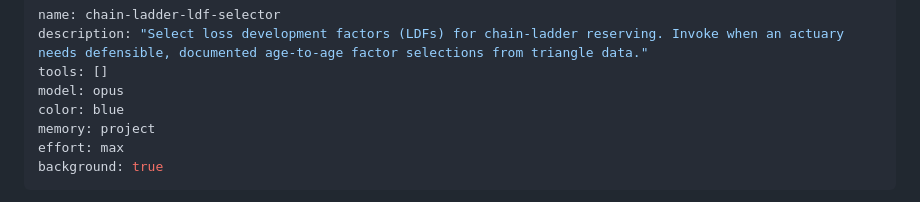
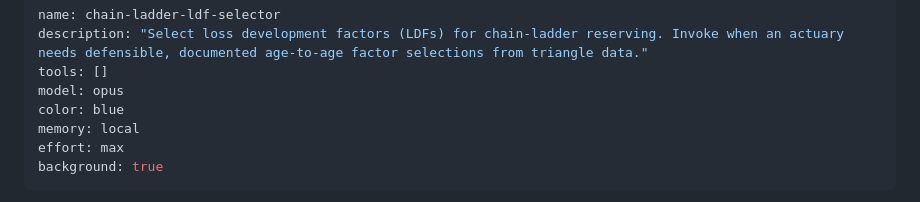
Before and after one commit to cas-team-analyst/team-analyst, a Markdown page: .claude/agents/chain-ladder-ldf-selector.md, the part around the change. Drawn GitHub-style.

Commit message:
Use local memory to keep selections independent.

```diff
--- a/.claude/agents/chain-ladder-ldf-selector.md
+++ b/.claude/agents/chain-ladder-ldf-selector.md
@@ -4,7 +4,7 @@ description: "Select loss development factors (LDFs) for chain-ladder reserving.
 tools: []
 model: opus
 color: blue
-memory: project
+memory: local
 effort: max
 background: true
 ---
```
